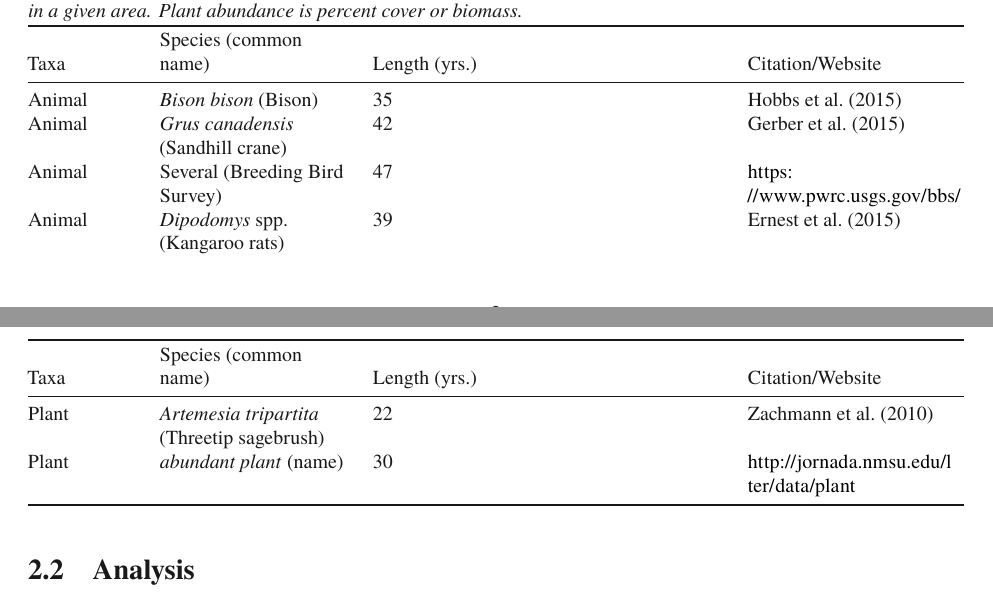
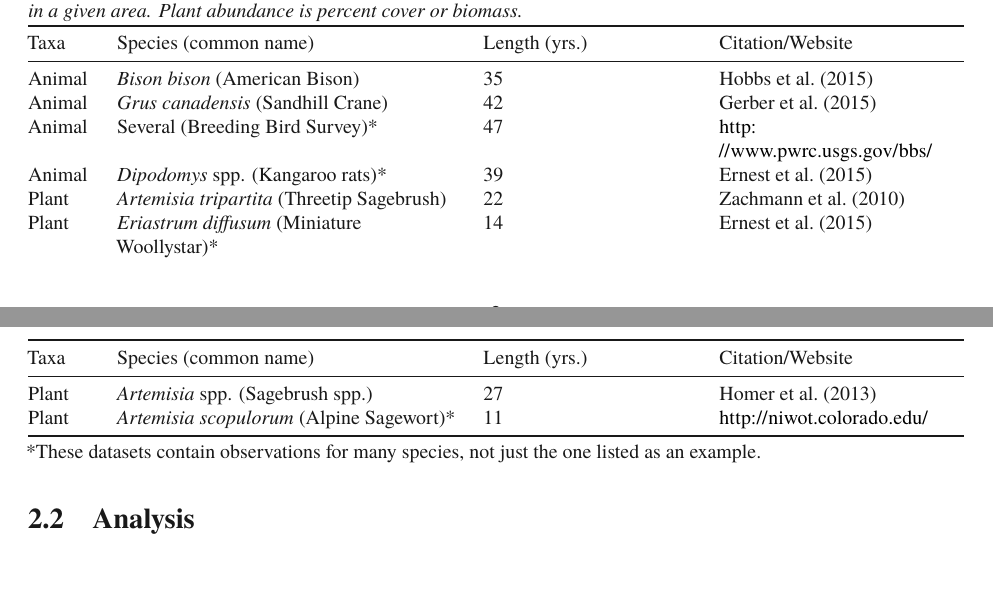
Before and after one commit to atredennick/ecocast_compare, an R Markdown document (docs/proposal.Rmd): two parts of pages 3 and 4 of 6, joined at a grey line, cut so that both start at the same text. Rendered offline with R 4.5, knitr and Pandoc, then LaTeX, with nearby package versions; a font, style sheet, LaTeX package, included part or bibliography that could not be used is replaced or left out.

Commit message:
small changes to dataset table

```diff
--- a/docs/proposal.Rmd
+++ b/docs/proposal.Rmd
@@ -119,15 +119,20 @@ This is a preliminary data processing workflow, and we anticipate working closel
 \footnotesize
 
 | Taxa | Species (common name) | Length (yrs.) | Citation/Website |
-| ---- | ------- | ------------- |  -------- |
-| Animal | *Bison bison* (Bison) | 35 |  Hobbs et al. (2015) |
-| Animal | *Grus canadensis* (Sandhill crane) | 42 |  Gerber et al. (2015) |
-| Animal | Several (Breeding Bird Survey) | 47 |  https://www.pwrc.usgs.gov/bbs/ |
-| Animal | *Dipodomys* spp. (Kangaroo rats) | 39 | Ernest et al. (2015) |
-| Plant | *Artemesia tripartita* (Threetip sagebrush) | 22 |  Zachmann et al. (2010) |
-| Plant | *abundant plant* (name) | 30 | http://jornada.nmsu.edu/lter/data/plant |
+| ---- | --------------------- | ------------- |  --------------- |
+| Animal | *Bison bison* (American Bison) | 35 |  Hobbs et al. (2015) |
+| Animal | *Grus canadensis* (Sandhill Crane) | 42 |  Gerber et al. (2015) |
+| Animal | Several (Breeding Bird Survey)* | 47 |  http://www.pwrc.usgs.gov/bbs/ |
+| Animal | *Dipodomys* spp. (Kangaroo rats)* | 39 | Ernest et al. (2015) |
+| Plant | *Artemisia tripartita* (Threetip Sagebrush) | 22 |  Zachmann et al. (2010) |
+| Plant | *Eriastrum diffusum* (Miniature Woollystar)* | 14 | Ernest et al. (2015) |
+| Plant | *Artemisia* spp. (Sagebrush spp.) | 27 | Homer et al. (2013) |
+| Plant | *Artemisia scopulorum* (Alpine Sagewort)* | 11 | http://niwot.colorado.edu/ |
 
 Table: Publicly-available abundance time series for plants and animals. Animal abundance is the number of individuals in a given area. Plant abundance is percent cover or biomass.
+
+\vspace{-2em}
+*These datasets contain observations for many species, not just the one listed as an example.
 
 
 \normalsize
```
Also changed, not shown: docs/proposal.Rmd (12 more changed lines), 2 other files.
